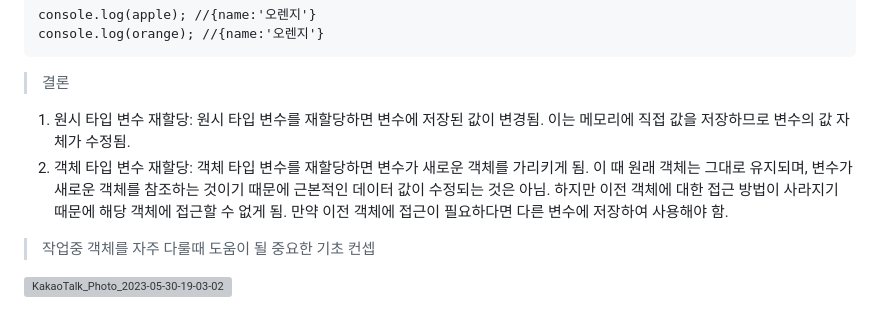
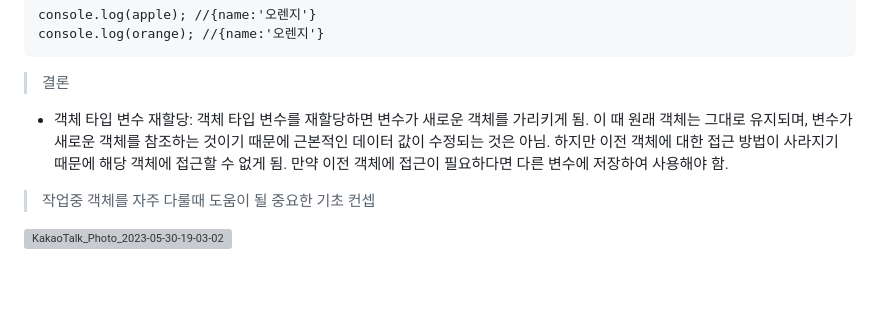
Before and after one commit to anttto/Js_Mastery, a Markdown page: README.md, the part around the change. GitHub-like rendering; blank space fills up the shorter version; grey boxes are pictures that could not be loaded.

````diff
--- a/README.md
+++ b/README.md
@@ -69,8 +69,7 @@ console.log(orange); //{name:'오렌지'}
 ```
 
 > 결론
-1. 원시 타입 변수 재할당: 원시 타입 변수를 재할당하면 변수에 저장된 값이 변경됨. 이는 메모리에 직접 값을 저장하므로 변수의 값 자체가 수정됨.
-2. 객체 타입 변수 재할당: 객체 타입 변수를 재할당하면 변수가 새로운 객체를 가리키게 됨. 이 때 원래 객체는 그대로 유지되며, 변수가 새로운 객체를 참조하는 것이기 때문에 근본적인 데이터 값이 수정되는 것은 아님. 하지만 이전 객체에 대한 접근 방법이 사라지기 때문에 해당 객체에 접근할 수 없게 됨. 만약 이전 객체에 접근이 필요하다면 다른 변수에 저장하여 사용해야 함.
+- 객체 타입 변수 재할당: 객체 타입 변수를 재할당하면 변수가 새로운 객체를 가리키게 됨. 이 때 원래 객체는 그대로 유지되며, 변수가 새로운 객체를 참조하는 것이기 때문에 근본적인 데이터 값이 수정되는 것은 아님. 하지만 이전 객체에 대한 접근 방법이 사라지기 때문에 해당 객체에 접근할 수 없게 됨. 만약 이전 객체에 접근이 필요하다면 다른 변수에 저장하여 사용해야 함.
 > 작업중 객체를 자주 다룰때 도움이 될 중요한 기초 컨셉
 
 ![KakaoTalk_Photo_2023-05-30-19-03-02](https://github.com/anttto/Js_Mastery/assets/57241573/a4a4eaed-dfb1-4874-9afb-79b8ec63c747)
````
